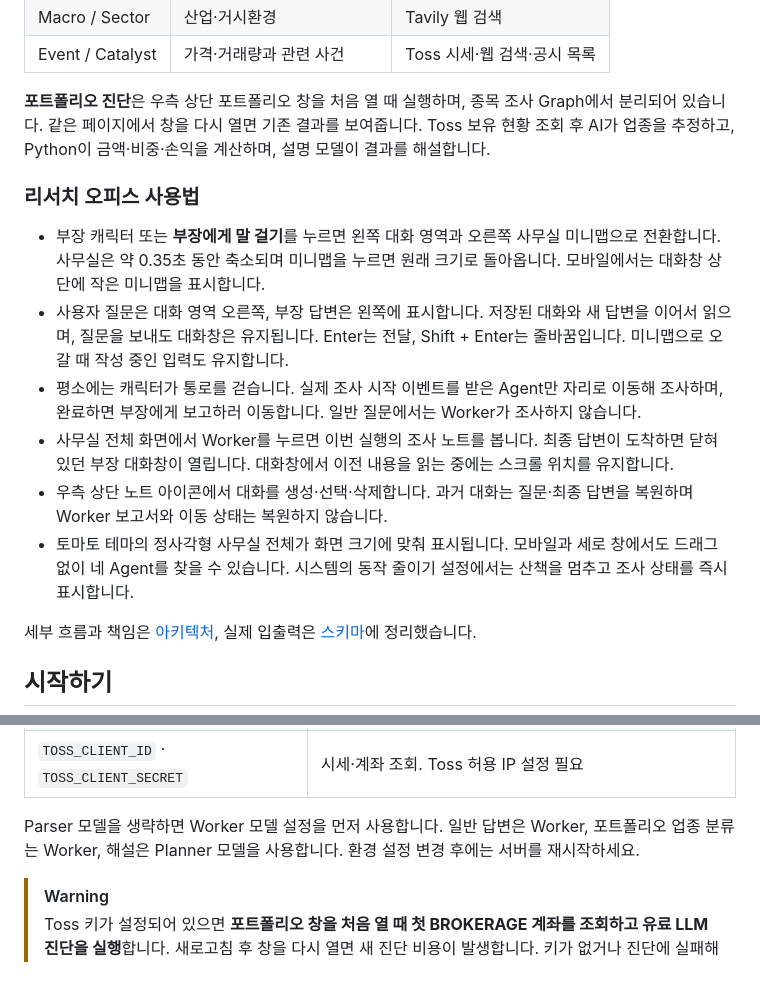
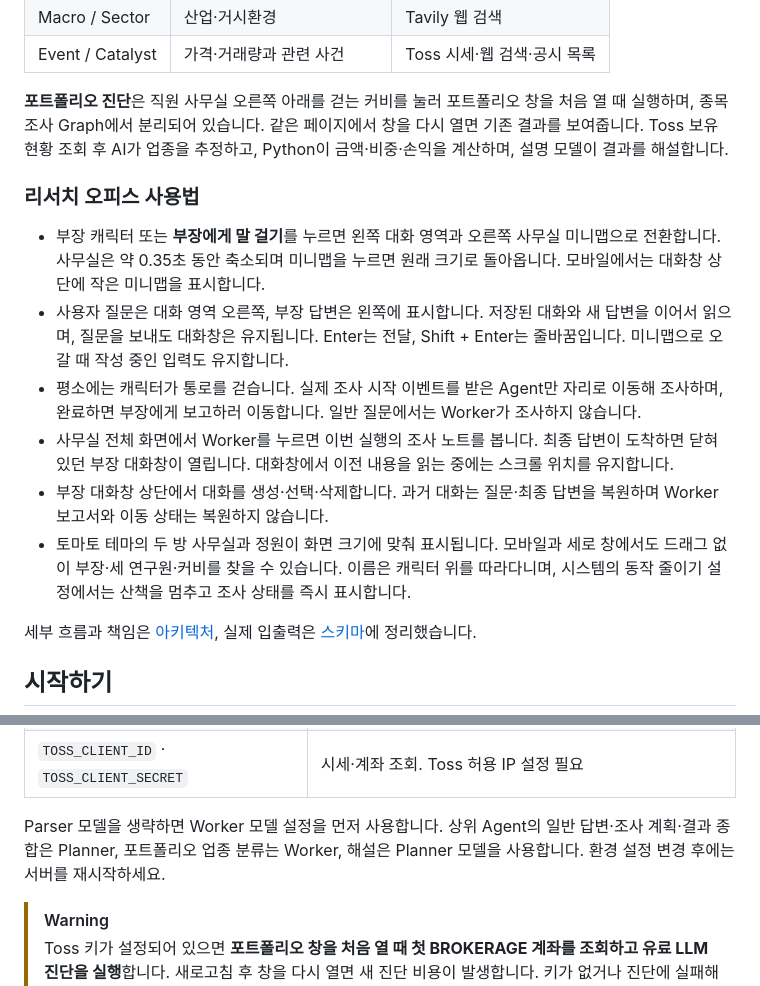
Before and after one commit to StableSub/Tomade, a Markdown page: README.md, 2 parts joined by grey strips. Rendered like a GitHub page.

Commit message:
docs: 통합된 사무실 사용법과 모델 역할 안내 정정

```diff
--- a/README.md
+++ b/README.md
@@ -64,7 +64,7 @@ AI Engineering 학습을 목적으로 **질문 라우팅, 역할별 Tool 권한,
 | Macro / Sector | 산업·거시환경 | Tavily 웹 검색 |
 | Event / Catalyst | 가격·거래량과 관련 사건 | Toss 시세·웹 검색·공시 목록 |
 
-**포트폴리오 진단**은 우측 상단 포트폴리오 창을 처음 열 때 실행하며, 종목 조사 Graph에서 분리되어 있습니다. 같은 페이지에서 창을 다시 열면 기존 결과를 보여줍니다. Toss 보유 현황 조회 후 AI가 업종을 추정하고, Python이 금액·비중·손익을 계산하며, 설명 모델이 결과를 해설합니다.
+**포트폴리오 진단**은 직원 사무실 오른쪽 아래를 걷는 커비를 눌러 포트폴리오 창을 처음 열 때 실행하며, 종목 조사 Graph에서 분리되어 있습니다. 같은 페이지에서 창을 다시 열면 기존 결과를 보여줍니다. Toss 보유 현황 조회 후 AI가 업종을 추정하고, Python이 금액·비중·손익을 계산하며, 설명 모델이 결과를 해설합니다.
 
 ### 리서치 오피스 사용법
 
@@ -72,8 +72,8 @@ AI Engineering 학습을 목적으로 **질문 라우팅, 역할별 Tool 권한,
 - 사용자 질문은 대화 영역 오른쪽, 부장 답변은 왼쪽에 표시합니다. 저장된 대화와 새 답변을 이어서 읽으며, 질문을 보내도 대화창은 유지됩니다. Enter는 전달, Shift + Enter는 줄바꿈입니다. 미니맵으로 오갈 때 작성 중인 입력도 유지합니다.
 - 평소에는 캐릭터가 통로를 걷습니다. 실제 조사 시작 이벤트를 받은 Agent만 자리로 이동해 조사하며, 완료하면 부장에게 보고하러 이동합니다. 일반 질문에서는 Worker가 조사하지 않습니다.
 - 사무실 전체 화면에서 Worker를 누르면 이번 실행의 조사 노트를 봅니다. 최종 답변이 도착하면 닫혀 있던 부장 대화창이 열립니다. 대화창에서 이전 내용을 읽는 중에는 스크롤 위치를 유지합니다.
-- 우측 상단 노트 아이콘에서 대화를 생성·선택·삭제합니다. 과거 대화는 질문·최종 답변을 복원하며 Worker 보고서와 이동 상태는 복원하지 않습니다.
-- 토마토 테마의 정사각형 사무실 전체가 화면 크기에 맞춰 표시됩니다. 모바일과 세로 창에서도 드래그 없이 네 Agent를 찾을 수 있습니다. 시스템의 동작 줄이기 설정에서는 산책을 멈추고 조사 상태를 즉시 표시합니다.
+- 부장 대화창 상단에서 대화를 생성·선택·삭제합니다. 과거 대화는 질문·최종 답변을 복원하며 Worker 보고서와 이동 상태는 복원하지 않습니다.
+- 토마토 테마의 두 방 사무실과 정원이 화면 크기에 맞춰 표시됩니다. 모바일과 세로 창에서도 드래그 없이 부장·세 연구원·커비를 찾을 수 있습니다. 이름은 캐릭터 위를 따라다니며, 시스템의 동작 줄이기 설정에서는 산책을 멈추고 조사 상태를 즉시 표시합니다.
 
 세부 흐름과 책임은 [아키텍처](docs/architecture.md), 실제 입출력은 [스키마](docs/schema.md)에 정리했습니다.
 
@@ -103,7 +103,7 @@ npm --prefix frontend install
 | `TAVILY_API_KEY` | 웹 검색 |
 | `TOSS_CLIENT_ID` · `TOSS_CLIENT_SECRET` | 시세·계좌 조회. Toss 허용 IP 설정 필요 |
 
-Parser 모델을 생략하면 Worker 모델 설정을 먼저 사용합니다. 일반 답변은 Worker, 포트폴리오 업종 분류는 Worker, 해설은 Planner 모델을 사용합니다. 환경 설정 변경 후에는 서버를 재시작하세요.
+Parser 모델을 생략하면 Worker 모델 설정을 먼저 사용합니다. 상위 Agent의 일반 답변·조사 계획·결과 종합은 Planner, 포트폴리오 업종 분류는 Worker, 해설은 Planner 모델을 사용합니다. 환경 설정 변경 후에는 서버를 재시작하세요.
 
 > [!WARNING]
 > Toss 키가 설정되어 있으면 **포트폴리오 창을 처음 열 때 첫 BROKERAGE 계좌를 조회하고 유료 LLM 진단을 실행**합니다. 새로고침 후 창을 다시 열면 새 진단 비용이 발생합니다. 키가 없거나 진단에 실패해도 부장 대화는 유지되지만, 시세 등 각 경로에 필요한 연동은 별도로 설정해야 합니다.
```
